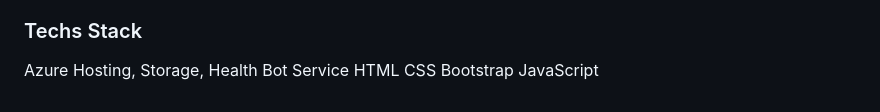
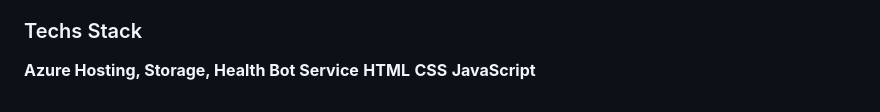
Before and after one commit to VarsiniMarimuthu/FinalProject, a Markdown page: README.md, the part around the change. Drawn GitHub-style.

```diff
--- a/README.md
+++ b/README.md
@@ -36,8 +36,7 @@ Azure bot Service: Azure Bot Service powers the AI chatbot on the Burger Bliss w
 
 
 ### Techs Stack
-Azure Hosting, Storage, Health Bot Service
-HTML
-CSS
-Bootstrap
-JavaScript
+**Azure Hosting, Storage, Health Bot Service**
+**HTML**
+**CSS**
+**JavaScript**
```
